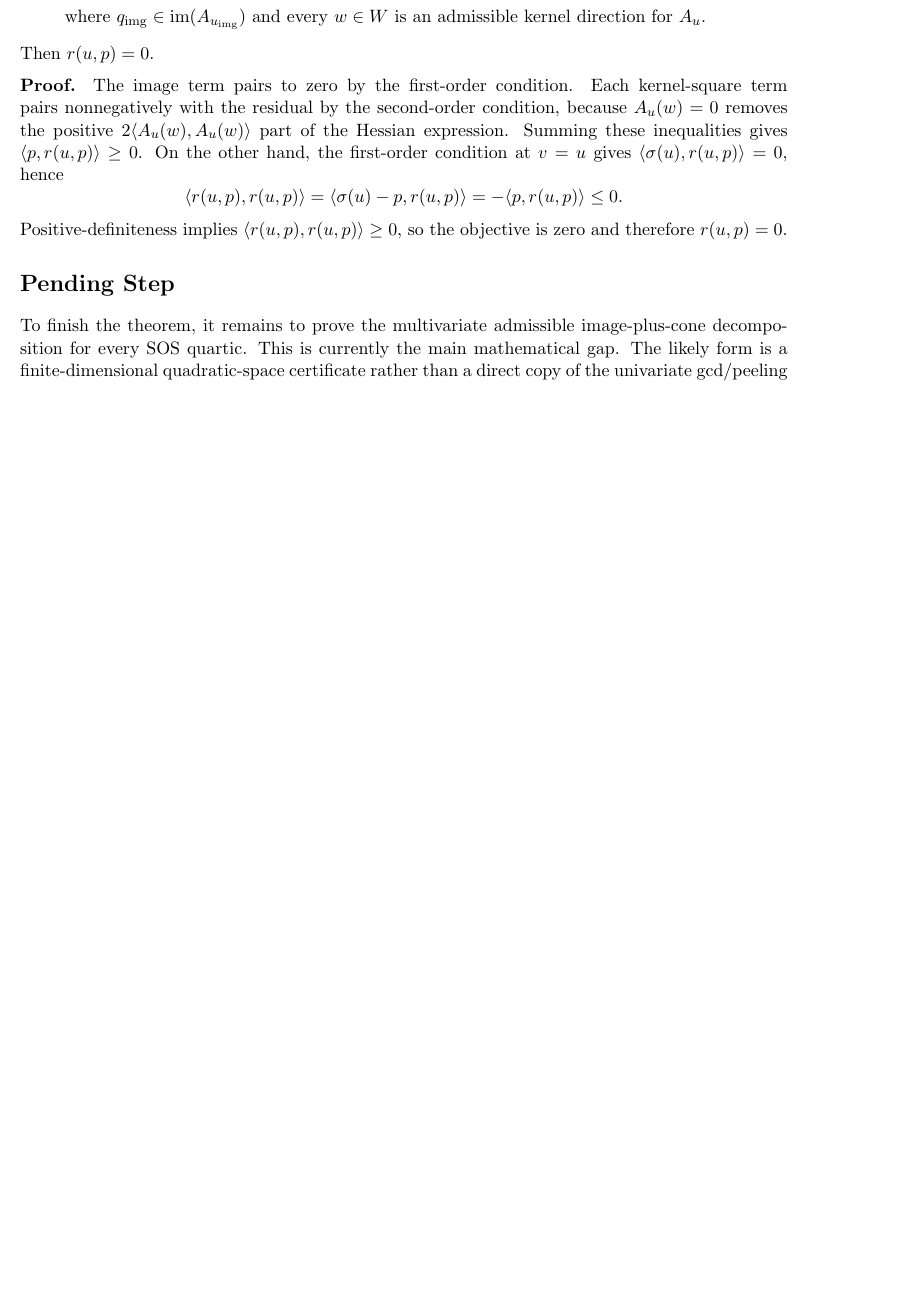
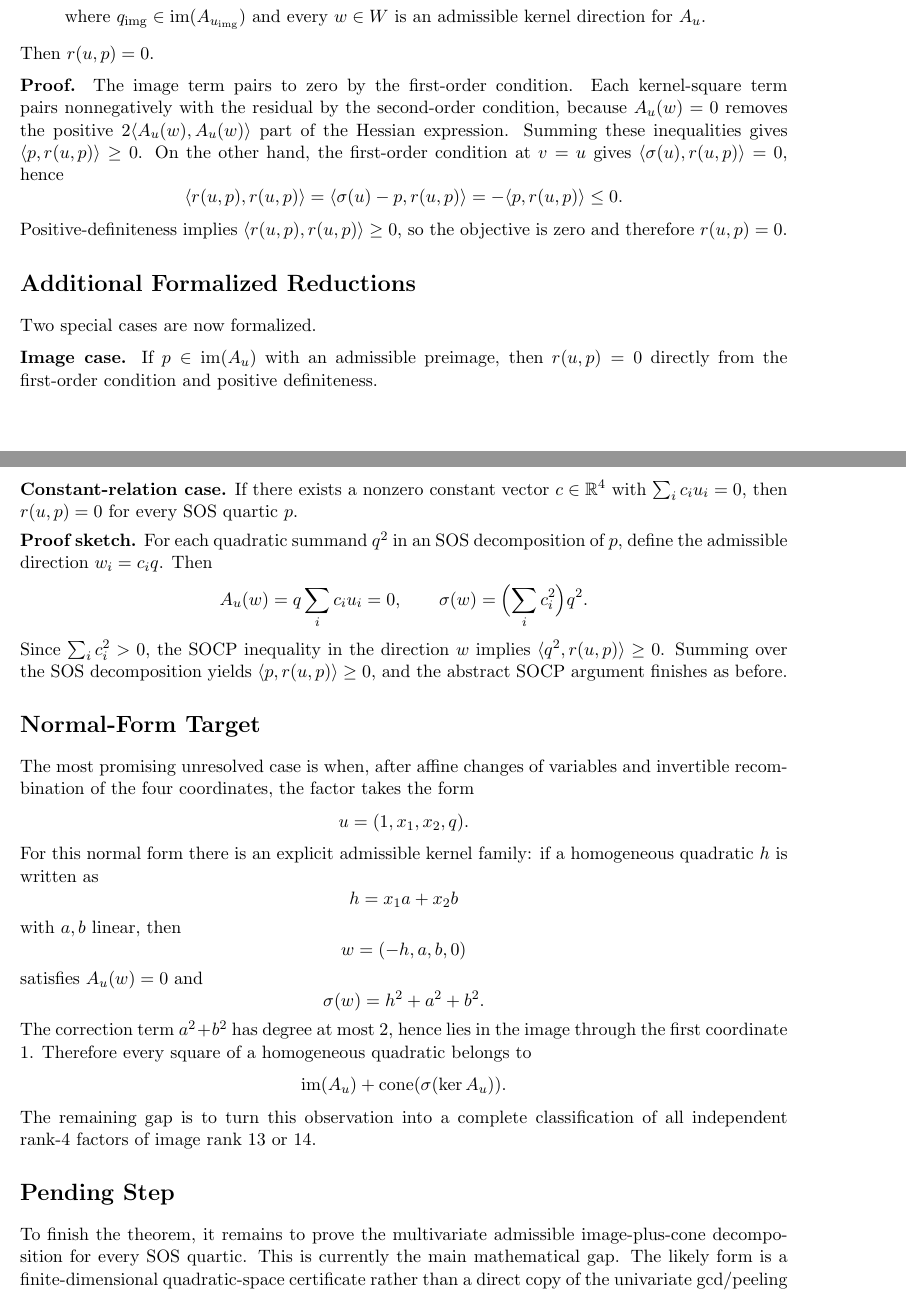
Before and after one commit to yuanchenyang/nonconvex_sos_landscape, a LaTeX document (writeup/blueprint.tex): part of page 1 of 2 before the commit and two parts of pages 1 and 2 of 2 after it, the two joined at a grey line, cut so that both start at the same text, the shorter picture padded with empty space. Compiled offline with pdfLaTeX.

Commit message:
Add dependent-case reduction and rank scan

```diff
--- a/writeup/blueprint.tex
+++ b/writeup/blueprint.tex
@@ -51,6 +51,64 @@ at $v=u$ gives $\langle \sigma(u), r(u,p)\rangle = 0$, hence
 Positive-definiteness implies $\langle r(u,p), r(u,p)\rangle \ge 0$, so the
 objective is zero and therefore $r(u,p)=0$.
 
+\section*{Additional Formalized Reductions}
+Two special cases are now formalized.
+
+\medskip
+\noindent
+\textbf{Image case.} If $p \in \operatorname{im}(A_u)$ with an admissible
+preimage, then $r(u,p)=0$ directly from the first-order condition and positive
+definiteness.
+
+\medskip
+\noindent
+\textbf{Constant-relation case.} If there exists a nonzero constant vector
+$c \in \mathbb{R}^4$ with $\sum_i c_i u_i = 0$, then $r(u,p)=0$ for every SOS
+quartic $p$.
+
+\medskip
+\noindent
+\textbf{Proof sketch.}
+For each quadratic summand $q^2$ in an SOS decomposition of $p$, define the
+admissible direction $w_i = c_i q$. Then
+\[
+  A_u(w) = q \sum_i c_i u_i = 0,
+  \qquad
+  \sigma(w) = \Bigl(\sum_i c_i^2\Bigr) q^2.
+\]
+Since $\sum_i c_i^2 > 0$, the SOCP inequality in the direction $w$ implies
+$\langle q^2, r(u,p)\rangle \ge 0$. Summing over the SOS decomposition yields
+$\langle p, r(u,p)\rangle \ge 0$, and the abstract SOCP argument finishes as
+before.
+
+\section*{Normal-Form Target}
+The most promising unresolved case is when, after affine changes of variables
+and invertible recombination of the four coordinates, the factor takes the form
+\[
+  u = (1, x_1, x_2, q).
+\]
+For this normal form there is an explicit admissible kernel family:
+if a homogeneous quadratic $h$ is written as
+\[
+  h = x_1 a + x_2 b
+\]
+with $a,b$ linear, then
+\[
+  w = (-h, a, b, 0)
+\]
+satisfies $A_u(w)=0$ and
+\[
+  \sigma(w) = h^2 + a^2 + b^2.
+\]
+The correction term $a^2+b^2$ has degree at most $2$, hence lies in the image
+through the first coordinate $1$. Therefore every square of a homogeneous
+quadratic belongs to
+\[
+  \operatorname{im}(A_u) + \operatorname{cone}(\sigma(\ker A_u)).
+\]
+The remaining gap is to turn this observation into a complete classification of
+all independent rank-$4$ factors of image rank $13$ or $14$.
+
 \section*{Pending Step}
 To finish the theorem, it remains to prove the multivariate admissible
 image-plus-cone decomposition for every SOS quartic. This is currently the main
```
Also changed, not shown: writeup/exploration_log.tex (+45 -0 lines), 2 other files.
